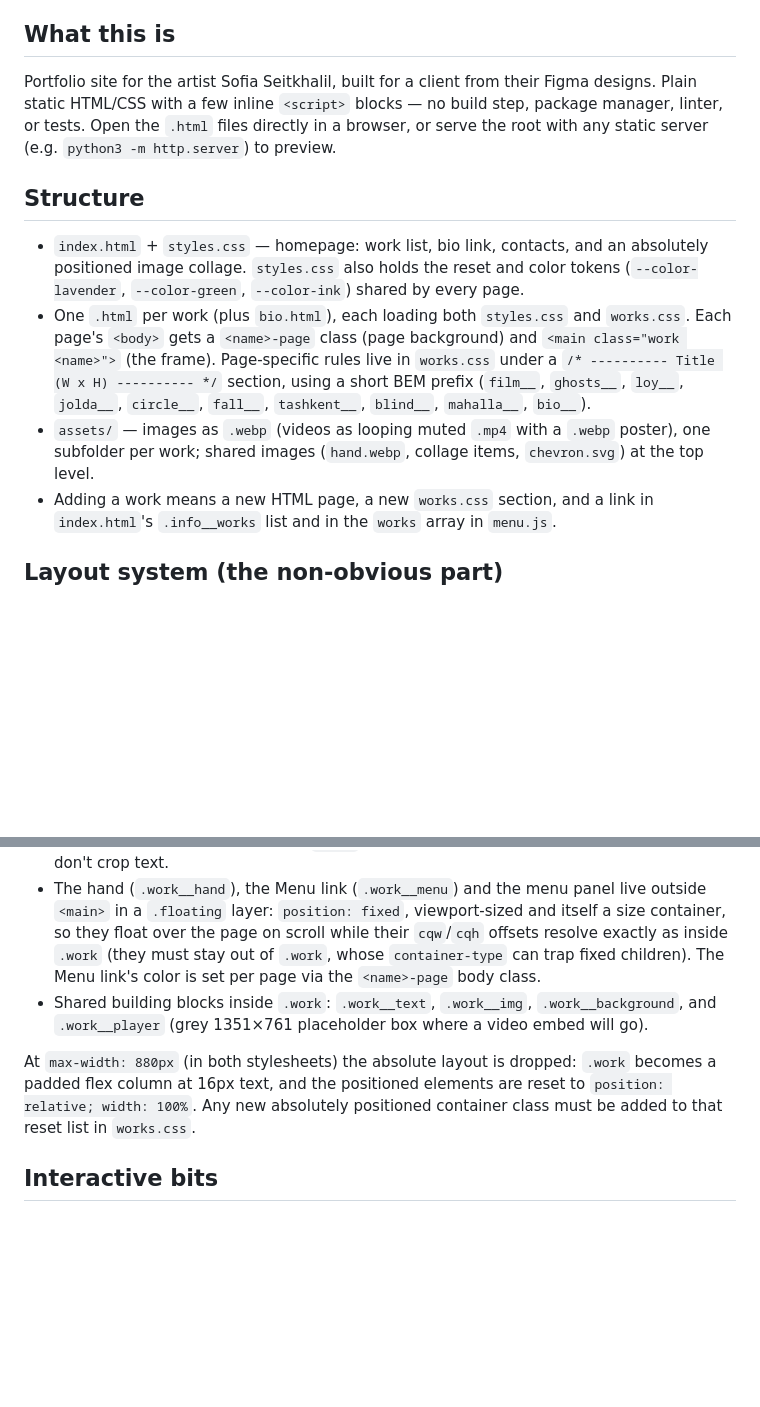
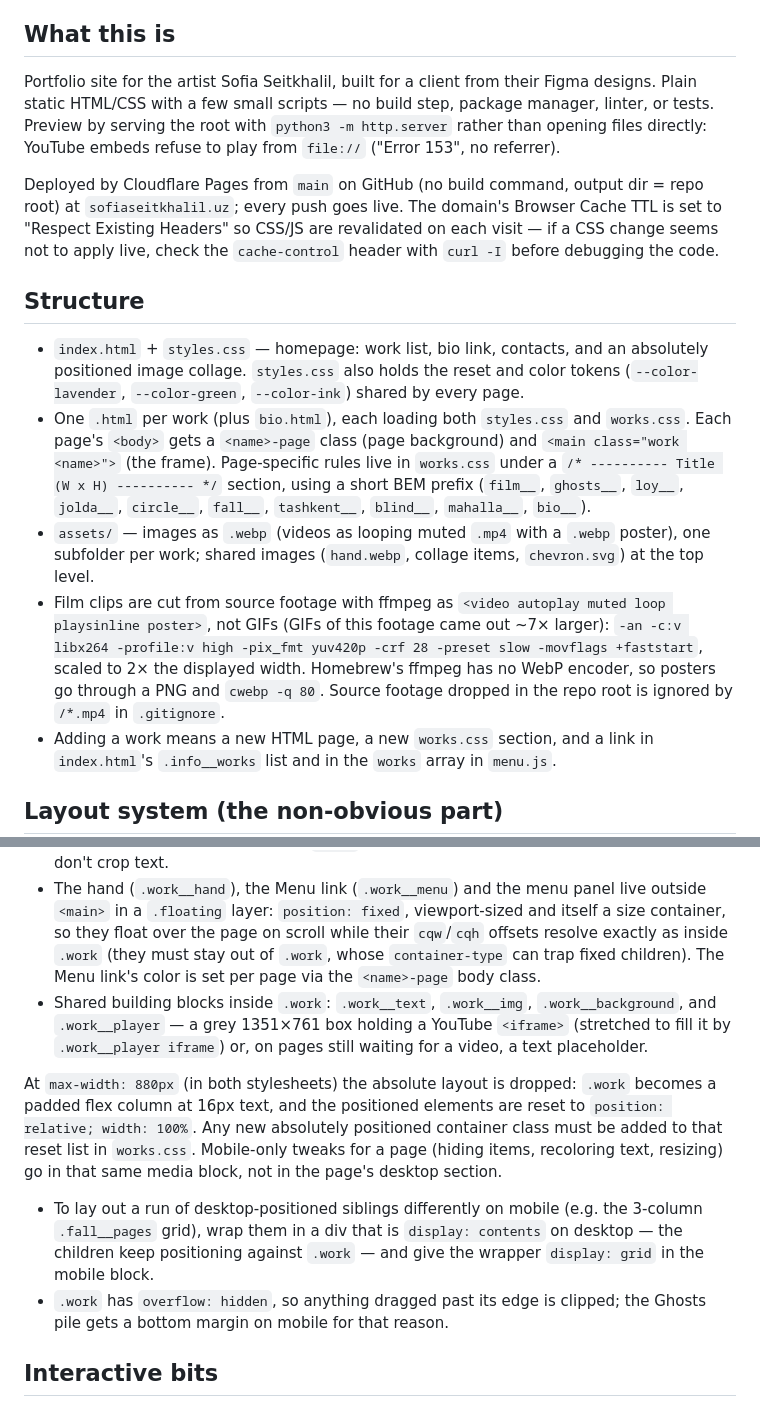
Before and after one commit to electrofocus/sofia, a Markdown page: CLAUDE.md, 2 parts joined by grey strips. Rendered like a GitHub page; blank space fills up the shorter version.

Commit message:
Document deployment, video clips and mobile layout tricks in CLAUDE.md
Co-Authored-By: Claude Opus 5.5 <noreply@anthropic.com>

```diff
--- a/CLAUDE.md
+++ b/CLAUDE.md
@@ -4,13 +4,16 @@ This file provides guidance to Claude Code (claude.ai/code) when working with co
 
 ## What this is
 
-Portfolio site for the artist Sofia Seitkhalil, built for a client from their Figma designs. Plain static HTML/CSS with a few inline `<script>` blocks — no build step, package manager, linter, or tests. Open the `.html` files directly in a browser, or serve the root with any static server (e.g. `python3 -m http.server`) to preview.
+Portfolio site for the artist Sofia Seitkhalil, built for a client from their Figma designs. Plain static HTML/CSS with a few small scripts — no build step, package manager, linter, or tests. Preview by serving the root with `python3 -m http.server` rather than opening files directly: YouTube embeds refuse to play from `file://` ("Error 153", no referrer).
+
+Deployed by Cloudflare Pages from `main` on GitHub (no build command, output dir = repo root) at `sofiaseitkhalil.uz`; every push goes live. The domain's Browser Cache TTL is set to "Respect Existing Headers" so CSS/JS are revalidated on each visit — if a CSS change seems not to apply live, check the `cache-control` header with `curl -I` before debugging the code.
 
 ## Structure
 
 - `index.html` + `styles.css` — homepage: work list, bio link, contacts, and an absolutely positioned image collage. `styles.css` also holds the reset and color tokens (`--color-lavender`, `--color-green`, `--color-ink`) shared by every page.
 - One `.html` per work (plus `bio.html`), each loading both `styles.css` and `works.css`. Each page's `<body>` gets a `<name>-page` class (page background) and `<main class="work <name>">` (the frame). Page-specific rules live in `works.css` under a `/* ---------- Title (W x H) ---------- */` section, using a short BEM prefix (`film__`, `ghosts__`, `loy__`, `jolda__`, `circle__`, `fall__`, `tashkent__`, `blind__`, `mahalla__`, `bio__`).
 - `assets/` — images as `.webp` (videos as looping muted `.mp4` with a `.webp` poster), one subfolder per work; shared images (`hand.webp`, collage items, `chevron.svg`) at the top level.
+- Film clips are cut from source footage with ffmpeg as `<video autoplay muted loop playsinline poster>`, not GIFs (GIFs of this footage came out ~7× larger): `-an -c:v libx264 -profile:v high -pix_fmt yuv420p -crf 28 -preset slow -movflags +faststart`, scaled to 2× the displayed width. Homebrew's ffmpeg has no WebP encoder, so posters go through a PNG and `cwebp -q 80`. Source footage dropped in the repo root is ignored by `/*.mp4` in `.gitignore`.
 - Adding a work means a new HTML page, a new `works.css` section, and a link in `index.html`'s `.info__works` list and in the `works` array in `menu.js`.
 
 ## Layout system (the non-obvious part)
@@ -21,9 +24,12 @@ Desktop pages are pixel-faithful scaled reproductions of 1512px-wide Figma frame
 - Exception: **Women of Our Mahalla** is a 27452×982 frame that scrolls sideways — it's sized to the viewport height with `container-type: size`, and offsets are **Figma px / 9.82 in `cqh`**.
 - `bio.html` is the only work page whose height grows with its content instead of using a fixed aspect ratio. The homepage `.info` block is also in normal flow so short windows don't crop text.
 - The hand (`.work__hand`), the Menu link (`.work__menu`) and the menu panel live outside `<main>` in a `.floating` layer: `position: fixed`, viewport-sized and itself a size container, so they float over the page on scroll while their `cqw`/`cqh` offsets resolve exactly as inside `.work` (they must stay out of `.work`, whose `container-type` can trap fixed children). The Menu link's color is set per page via the `<name>-page` body class.
-- Shared building blocks inside `.work`: `.work__text`, `.work__img`, `.work__background`, and `.work__player` (grey 1351×761 placeholder box where a video embed will go).
+- Shared building blocks inside `.work`: `.work__text`, `.work__img`, `.work__background`, and `.work__player` — a grey 1351×761 box holding a YouTube `<iframe>` (stretched to fill it by `.work__player iframe`) or, on pages still waiting for a video, a text placeholder.
 
-At `max-width: 880px` (in both stylesheets) the absolute layout is dropped: `.work` becomes a padded flex column at 16px text, and the positioned elements are reset to `position: relative; width: 100%`. Any new absolutely positioned container class must be added to that reset list in `works.css`.
+At `max-width: 880px` (in both stylesheets) the absolute layout is dropped: `.work` becomes a padded flex column at 16px text, and the positioned elements are reset to `position: relative; width: 100%`. Any new absolutely positioned container class must be added to that reset list in `works.css`. Mobile-only tweaks for a page (hiding items, recoloring text, resizing) go in that same media block, not in the page's desktop section.
+
+- To lay out a run of desktop-positioned siblings differently on mobile (e.g. the 3-column `.fall__pages` grid), wrap them in a div that is `display: contents` on desktop — the children keep positioning against `.work` — and give the wrapper `display: grid` in the mobile block.
+- `.work` has `overflow: hidden`, so anything dragged past its edge is clipped; the Ghosts pile gets a bottom margin on mobile for that reason.
 
 ## Interactive bits
 
```
